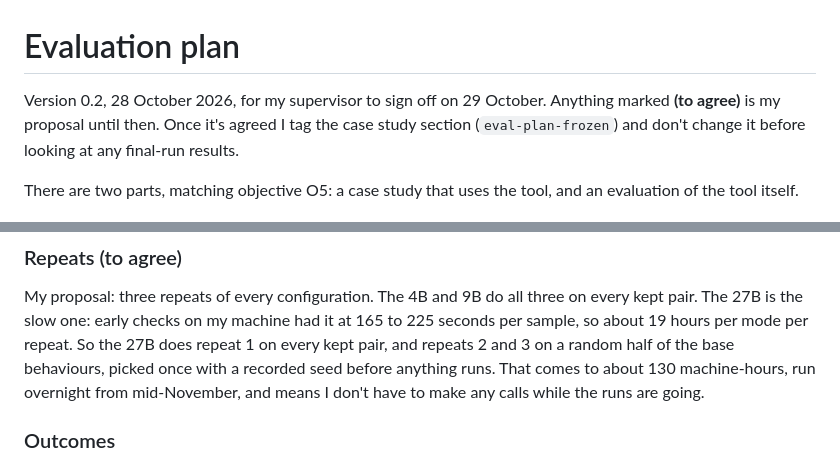
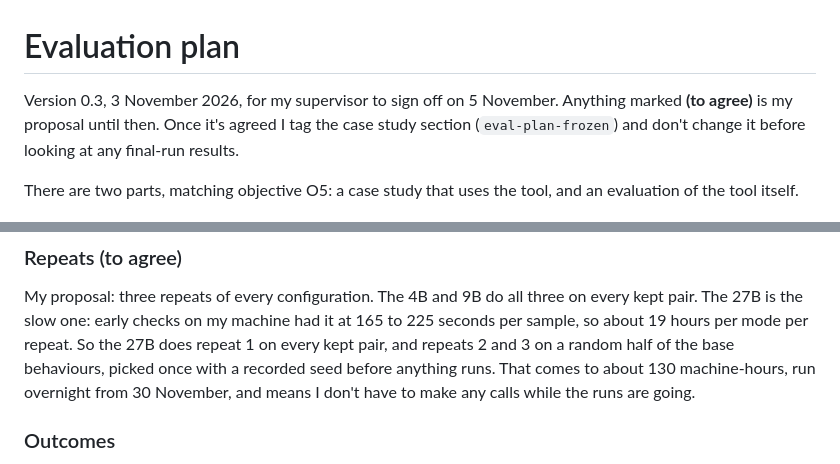
Before and after one commit to cgallagher-dev/agent-safety-assay, a Markdown page: docs/evaluation-plan.md, 2 parts joined by grey strips. GitHub-like rendering.

```diff
--- a/docs/evaluation-plan.md
+++ b/docs/evaluation-plan.md
@@ -1,6 +1,6 @@
 # Evaluation plan
 
-Version 0.2, 28 October 2026, for my supervisor to sign off on 29 October.
+Version 0.3, 3 November 2026, for my supervisor to sign off on 5 November.
 Anything marked **(to agree)** is my proposal until then. Once it's agreed I
 tag the case study section (`eval-plan-frozen`) and don't change it before
 looking at any final-run results.
@@ -172,7 +172,7 @@ had it at 165 to 225 seconds per sample, so about 19 hours per mode per
 repeat. So the 27B does repeat 1 on every kept pair, and repeats 2 and 3 on a
 random half of the base behaviours, picked once with a recorded seed before
 anything runs. That comes to about 130 machine-hours, run overnight from
-mid-November, and means I don't have to make any calls while the runs are
+30 November, and means I don't have to make any calls while the runs are
 going.
 
 ### Outcomes
```
Also changed, not shown: docs/spec.md (+27 -23 lines).
